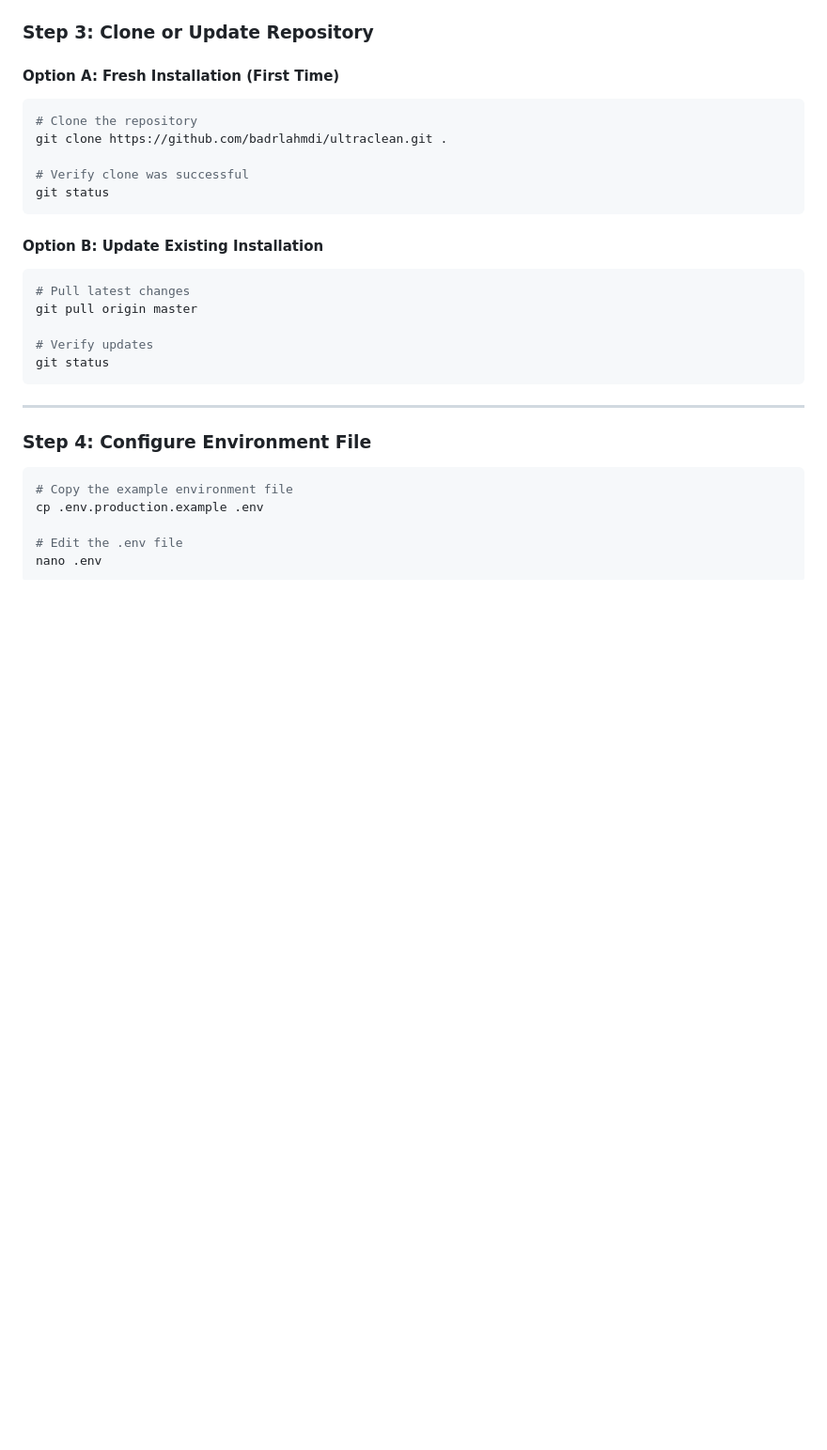
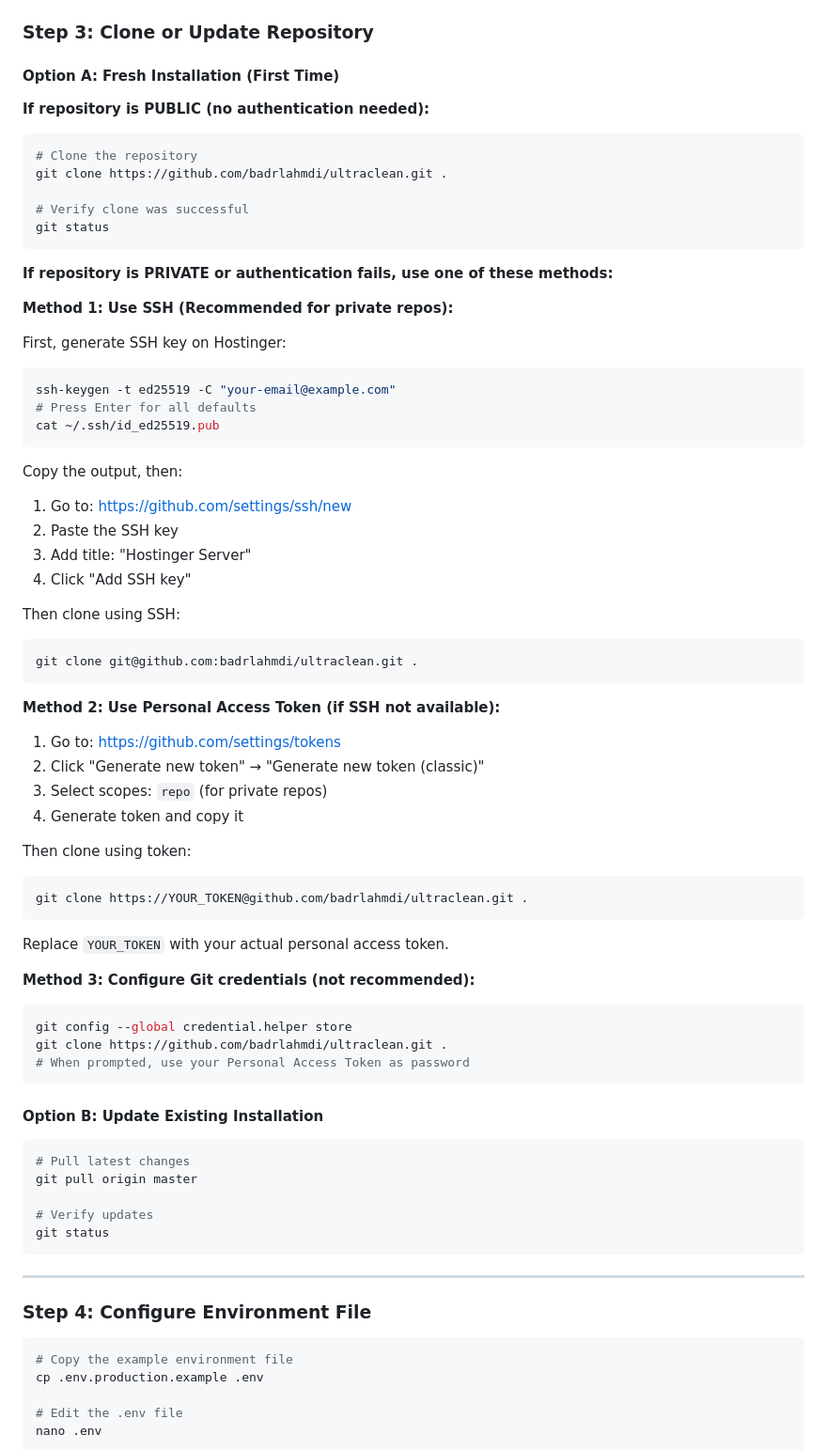
Before and after one commit to badrlahmidi/ultraclean, a Markdown page: docs/HOSTINGER-DEPLOYMENT-COMMANDS.md, the part around the change. Shown at 94% size. Drawn GitHub-style; blank space fills up the shorter version.

Commit message:
Add GitHub authentication solutions for Hostinger deployment

````diff
--- a/docs/HOSTINGER-DEPLOYMENT-COMMANDS.md
+++ b/docs/HOSTINGER-DEPLOYMENT-COMMANDS.md
@@ -40,12 +40,58 @@ ls ~/domains/
 
 #### Option A: Fresh Installation (First Time)
 
+**If repository is PUBLIC (no authentication needed):**
+
 ```bash
 # Clone the repository
 git clone https://github.com/badrlahmdi/ultraclean.git .
 
 # Verify clone was successful
 git status
+```
+
+**If repository is PRIVATE or authentication fails, use one of these methods:**
+
+**Method 1: Use SSH (Recommended for private repos):**
+
+First, generate SSH key on Hostinger:
+```bash
+ssh-keygen -t ed25519 -C "your-email@example.com"
+# Press Enter for all defaults
+cat ~/.ssh/id_ed25519.pub
+```
+
+Copy the output, then:
+1. Go to: https://github.com/settings/ssh/new
+2. Paste the SSH key
+3. Add title: "Hostinger Server"
+4. Click "Add SSH key"
+
+Then clone using SSH:
+```bash
+git clone git@github.com:badrlahmdi/ultraclean.git .
+```
+
+**Method 2: Use Personal Access Token (if SSH not available):**
+
+1. Go to: https://github.com/settings/tokens
+2. Click "Generate new token" → "Generate new token (classic)"
+3. Select scopes: `repo` (for private repos)
+4. Generate token and copy it
+
+Then clone using token:
+```bash
+git clone https://YOUR_TOKEN@github.com/badrlahmdi/ultraclean.git .
+```
+
+Replace `YOUR_TOKEN` with your actual personal access token.
+
+**Method 3: Configure Git credentials (not recommended):**
+
+```bash
+git config --global credential.helper store
+git clone https://github.com/badrlahmdi/ultraclean.git .
+# When prompted, use your Personal Access Token as password
 ```
 
 #### Option B: Update Existing Installation
````
